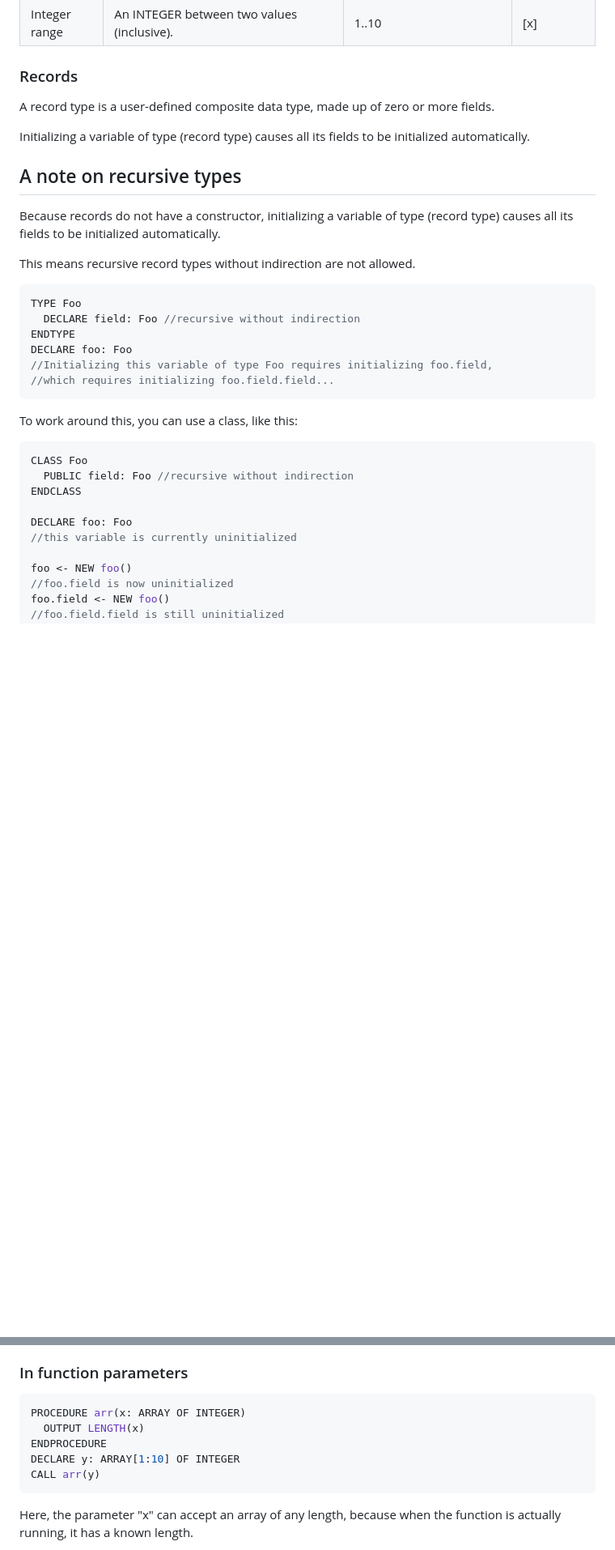
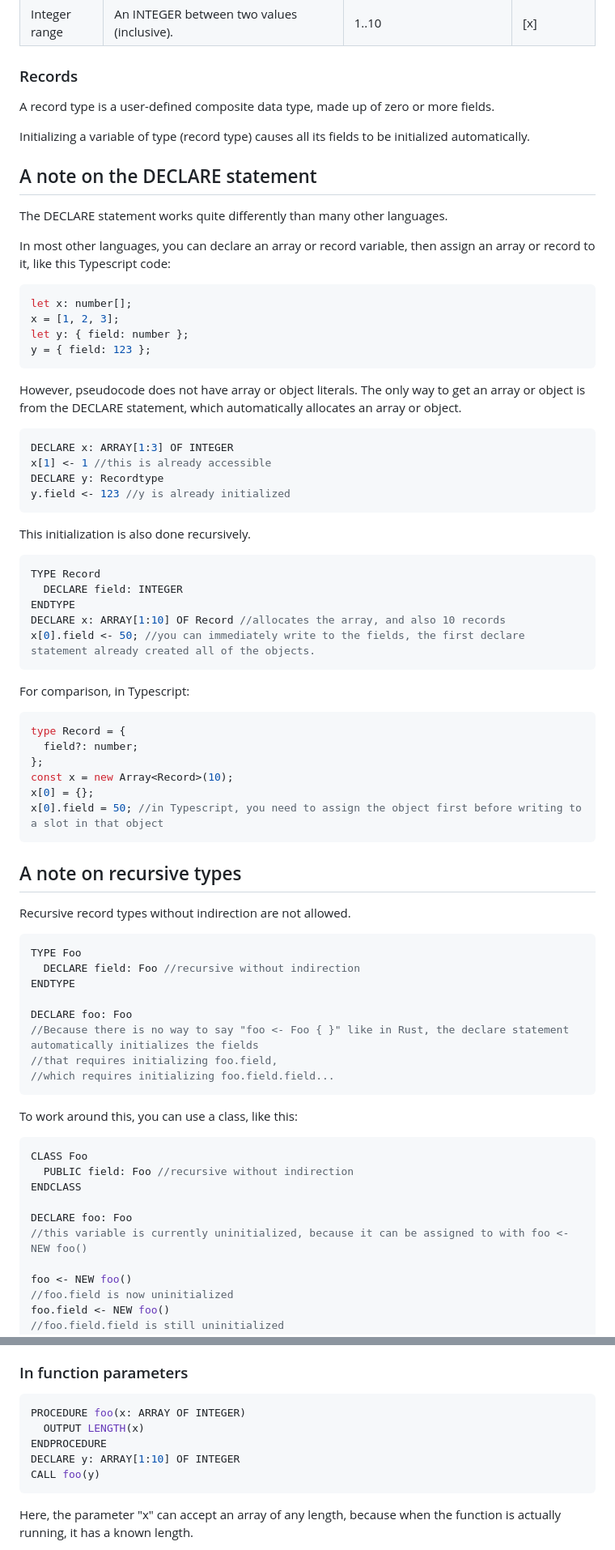
Before and after one commit to BalaM314/soodocode, a Markdown page: docs/features.md, 2 parts joined by grey strips. Shown at 81% size. Rendered like a GitHub page; blank space fills up the shorter version.

Commit message:
Update features document

````diff
--- a/docs/features.md
+++ b/docs/features.md
@@ -71,18 +71,60 @@ A record type is a user-defined composite data type, made up of zero or more fie
 
 Initializing a variable of type (record type) causes all its fields to be initialized automatically.
 
+## A note on the DECLARE statement
+
+The DECLARE statement works quite differently than many other languages.
+
+In most other languages, you can declare an array or record variable, then assign an array or record to it, like this Typescript code:
+
+```ts
+let x: number[];
+x = [1, 2, 3];
+let y: { field: number };
+y = { field: 123 };
+```
+
+However, pseudocode does not have array or object literals. The only way to get an array or object is from the DECLARE statement, which automatically allocates an array or object.
+
+```js
+DECLARE x: ARRAY[1:3] OF INTEGER
+x[1] <- 1 //this is already accessible
+DECLARE y: Recordtype
+y.field <- 123 //y is already initialized
+```
+
+This initialization is also done recursively.
+
+```js
+TYPE Record
+  DECLARE field: INTEGER
+ENDTYPE
+DECLARE x: ARRAY[1:10] OF Record //allocates the array, and also 10 records
+x[0].field <- 50; //you can immediately write to the fields, the first declare statement already created all of the objects.
+```
+
+For comparison, in Typescript:
+```ts
+type Record = {
+  field?: number;
+};
+const x = new Array<Record>(10);
+x[0] = {};
+x[0].field = 50; //in Typescript, you need to assign the object first before writing to a slot in that object
+```
+
 ## A note on recursive types
 
-Because records do not have a constructor, initializing a variable of type (record type) causes all its fields to be initialized automatically.
-
-This means recursive record types without indirection are not allowed.
+Recursive record types without indirection are not allowed.
 
 ```js
 TYPE Foo
   DECLARE field: Foo //recursive without indirection
 ENDTYPE
+
 DECLARE foo: Foo
-//Initializing this variable of type Foo requires initializing foo.field,
+//Because there is no way to say "foo <- Foo { }" like in Rust, the declare statement automatically initializes the fields
+//that requires initializing foo.field,
 //which requires initializing foo.field.field...
 ```
 
@@ -94,7 +136,7 @@ CLASS Foo
 ENDCLASS
 
 DECLARE foo: Foo
-//this variable is currently uninitialized
+//this variable is currently uninitialized, because it can be assigned to with foo <- NEW foo()
 
 foo <- NEW foo()
 //foo.field is now uninitialized
@@ -125,11 +167,11 @@ In Soodocode, all arrays must have a fixed length. The DECLARE statement automat
 ### In function parameters
 
 ```js
-PROCEDURE arr(x: ARRAY OF INTEGER)
+PROCEDURE foo(x: ARRAY OF INTEGER)
   OUTPUT LENGTH(x)
 ENDPROCEDURE
 DECLARE y: ARRAY[1:10] OF INTEGER
-CALL arr(y)
+CALL foo(y)
 ```
 Here, the parameter "x" can accept an array of any length, because when the function is actually running, it has a known length.
 
````
Also changed, not shown: other parts of docs/features.md (+2 -3 lines).
